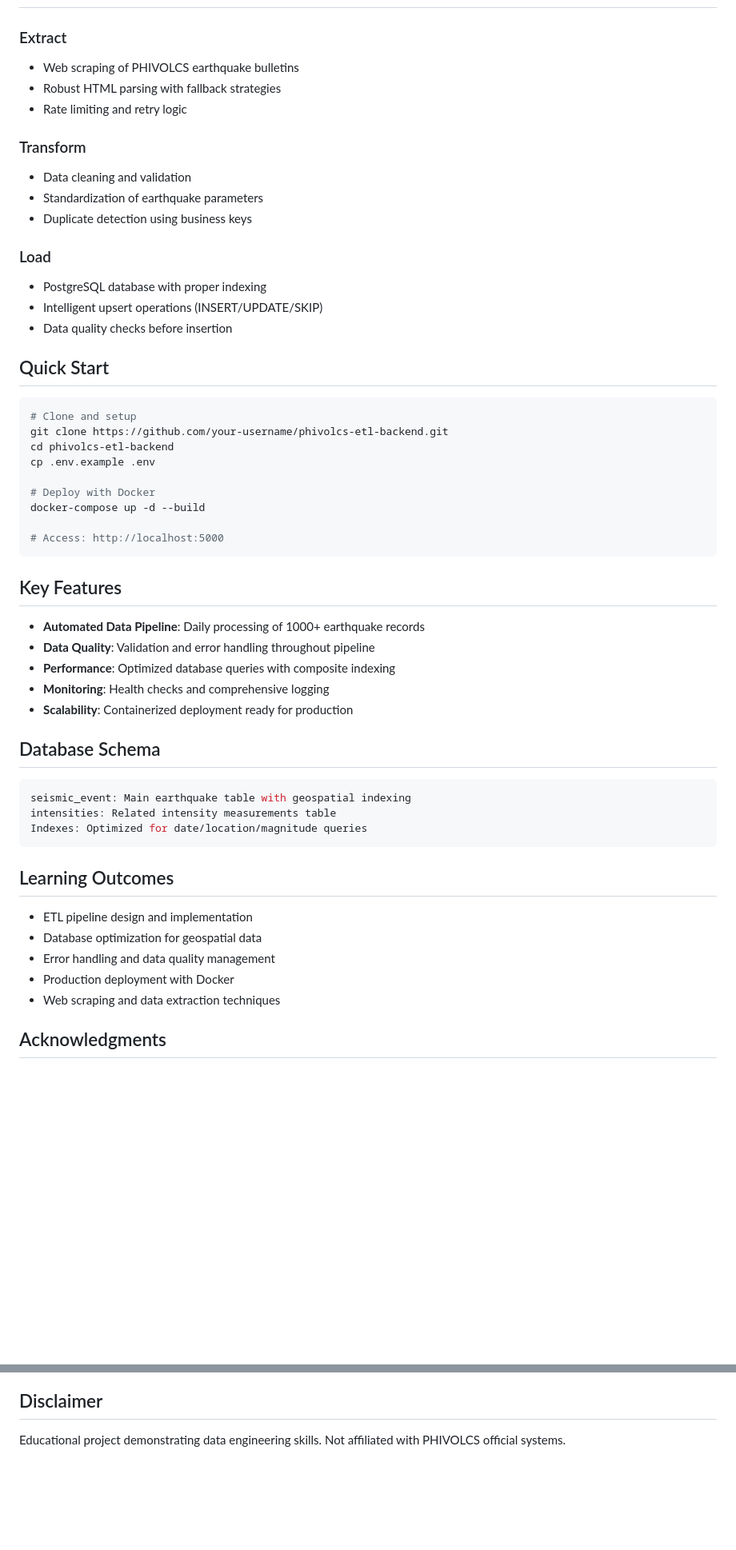
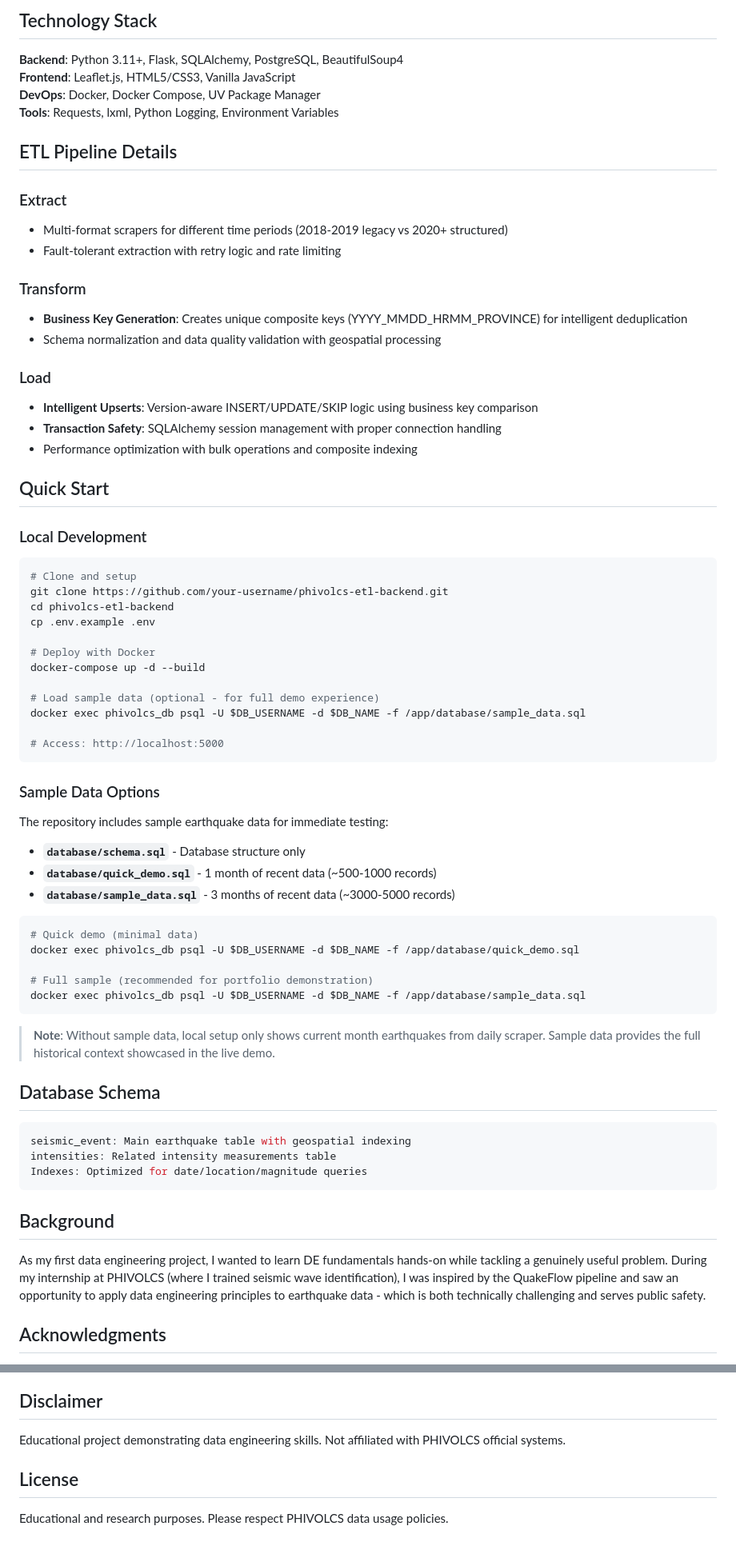
Before and after one commit to javaldrnld/phivolcs_etl_backend, a Markdown page: README.md, 2 parts joined by grey strips. Shown: that part at 80% size. Drawn GitHub-style; blank space fills up the shorter version.

````diff
--- a/README.md
+++ b/README.md
@@ -24,21 +145,28 @@ Automated system that extracts earthquake data from PHIVOLCS bulletins, transfor
+## Technology Stack
+
+**Backend**: Python 3.11+, Flask, SQLAlchemy, PostgreSQL, BeautifulSoup4
+**Frontend**: Leaflet.js, HTML5/CSS3, Vanilla JavaScript
+**DevOps**: Docker, Docker Compose, UV Package Manager
+**Tools**: Requests, lxml, Python Logging, Environment Variables
+
+## ETL Pipeline Details
 
 ### Extract
-- Web scraping of PHIVOLCS earthquake bulletins
-- Robust HTML parsing with fallback strategies
-- Rate limiting and retry logic
+- Multi-format scrapers for different time periods (2018-2019 legacy vs 2020+ structured)
+- Fault-tolerant extraction with retry logic and rate limiting
 
 ### Transform
-- Data cleaning and validation
-- Standardization of earthquake parameters
-- Duplicate detection using business keys
+- **Business Key Generation**: Creates unique composite keys (YYYY_MMDD_HRMM_PROVINCE) for intelligent deduplication
+- Schema normalization and data quality validation with geospatial processing
 
 ### Load
-- PostgreSQL database with proper indexing
-- Intelligent upsert operations (INSERT/UPDATE/SKIP)
-- Data quality checks before insertion
+- **Intelligent Upserts**: Version-aware INSERT/UPDATE/SKIP logic using business key comparison
+- **Transaction Safety**: SQLAlchemy session management with proper connection handling
+- Performance optimization with bulk operations and composite indexing
 
 ## Quick Start
 
+### Local Development
 ```bash
 # Clone and setup
 git clone https://github.com/your-username/phivolcs-etl-backend.git
@@ -48,16 +176,29 @@ cp .env.example .env
 # Deploy with Docker
 docker-compose up -d --build
 
+# Load sample data (optional - for full demo experience)
+docker exec phivolcs_db psql -U $DB_USERNAME -d $DB_NAME -f /app/database/sample_data.sql
+
 # Access: http://localhost:5000
 ```
 
-## Key Features
+### Sample Data Options
 
-- **Automated Data Pipeline**: Daily processing of 1000+ earthquake records
-- **Data Quality**: Validation and error handling throughout pipeline
-- **Performance**: Optimized database queries with composite indexing
-- **Monitoring**: Health checks and comprehensive logging
-- **Scalability**: Containerized deployment ready for production
+The repository includes sample earthquake data for immediate testing:
+
+- **`database/schema.sql`** - Database structure only
+- **`database/quick_demo.sql`** - 1 month of recent data (~500-1000 records)
+- **`database/sample_data.sql`** - 3 months of recent data (~3000-5000 records)
+
+```bash
+# Quick demo (minimal data)
+docker exec phivolcs_db psql -U $DB_USERNAME -d $DB_NAME -f /app/database/quick_demo.sql
+
+# Full sample (recommended for portfolio demonstration)
+docker exec phivolcs_db psql -U $DB_USERNAME -d $DB_NAME -f /app/database/sample_data.sql
+```
+
+> **Note**: Without sample data, local setup only shows current month earthquakes from daily scraper. Sample data provides the full historical context showcased in the live demo.
 
 ## Database Schema
 
@@ -67,13 +208,9 @@ intensities: Related intensity measurements table
 Indexes: Optimized for date/location/magnitude queries
 ```
 
-## Learning Outcomes
+## Background
 
-- ETL pipeline design and implementation
-- Database optimization for geospatial data
-- Error handling and data quality management
-- Production deployment with Docker
-- Web scraping and data extraction techniques
+As my first data engineering project, I wanted to learn DE fundamentals hands-on while tackling a genuinely useful problem. During my internship at PHIVOLCS (where I trained seismic wave identification), I was inspired by the QuakeFlow pipeline and saw an opportunity to apply data engineering principles to earthquake data - which is both technically challenging and serves public safety.
 
 ## Acknowledgments
 
@@ -82,3 +219,7 @@ Data provided by PHIVOLCS (Philippine Institute of Volcanology and Seismology).
 ## Disclaimer
 
 Educational project demonstrating data engineering skills. Not affiliated with PHIVOLCS official systems.
+
+## License
+
+Educational and research purposes. Please respect PHIVOLCS data usage policies.
````
Also changed, not shown: other parts of README.md (+135 -14 lines), database/README.md (added, +35 -0 lines), screenshots/web-interface.png (added), 5 other files.
